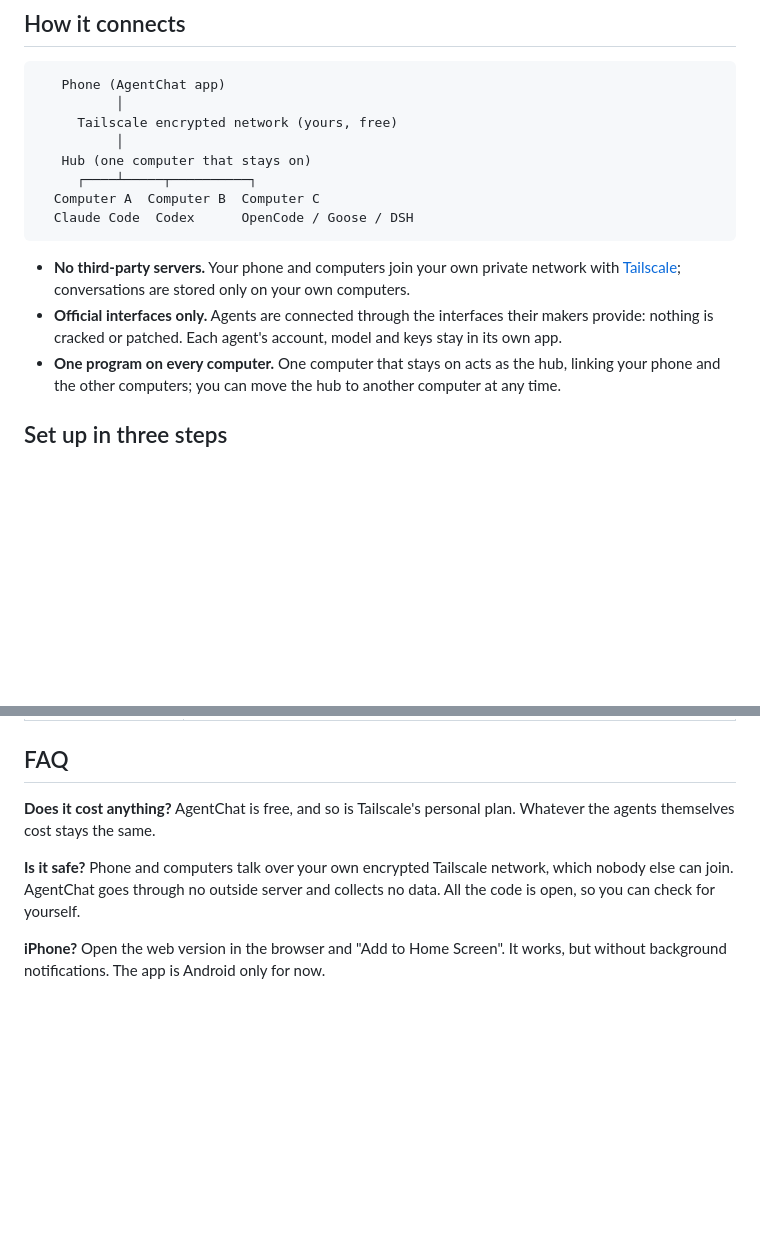
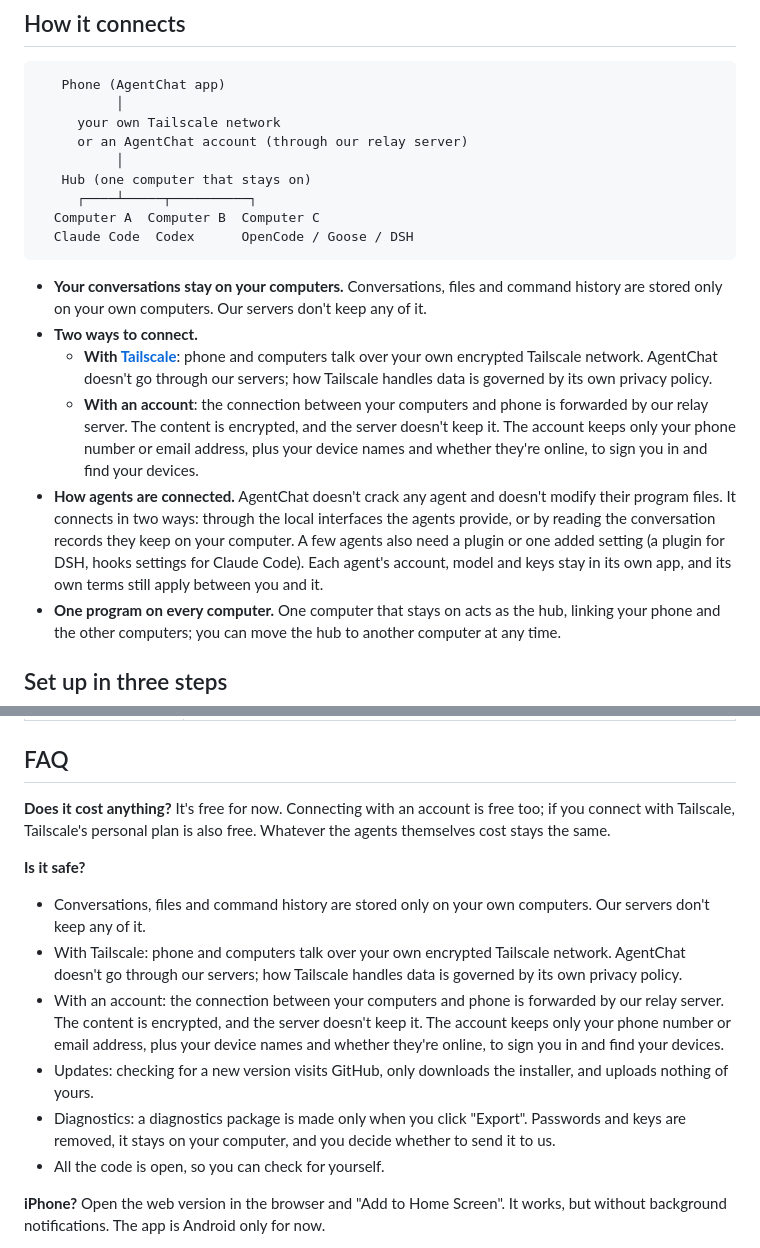
Before and after one commit to zhoudagonggong-ship-it/agentchat, a Markdown page: README.md, 2 parts joined by grey strips. Rendered like a GitHub page; blank space fills up the shorter version.

````diff
--- a/README.md
+++ b/README.md
@@ -49,7 +49,8 @@ Agents on different computers, from different makers, can talk to each other for
 ```
    Phone (AgentChat app)
           │
-     Tailscale encrypted network (yours, free)
+     your own Tailscale network
+     or an AgentChat account (through our relay server)
           │
    Hub (one computer that stays on)
      ┌────┴─────┬──────────┐
@@ -57,8 +58,11 @@ Agents on different computers, from different makers, can talk to each other for
   Claude Code  Codex      OpenCode / Goose / DSH
 ```
 
-- **No third-party servers.** Your phone and computers join your own private network with [Tailscale](https://tailscale.com); conversations are stored only on your own computers.
-- **Official interfaces only.** Agents are connected through the interfaces their makers provide: nothing is cracked or patched. Each agent's account, model and keys stay in its own app.
+- **Your conversations stay on your computers.** Conversations, files and command history are stored only on your own computers. Our servers don't keep any of it.
+- **Two ways to connect.**
+  - **With [Tailscale](https://tailscale.com)**: phone and computers talk over your own encrypted Tailscale network. AgentChat doesn't go through our servers; how Tailscale handles data is governed by its own privacy policy.
+  - **With an account**: the connection between your computers and phone is forwarded by our relay server. The content is encrypted, and the server doesn't keep it. The account keeps only your phone number or email address, plus your device names and whether they're online, to sign you in and find your devices.
+- **How agents are connected.** AgentChat doesn't crack any agent and doesn't modify their program files. It connects in two ways: through the local interfaces the agents provide, or by reading the conversation records they keep on your computer. A few agents also need a plugin or one added setting (a plugin for DSH, hooks settings for Claude Code). Each agent's account, model and keys stay in its own app, and its own terms still apply between you and it.
 - **One program on every computer.** One computer that stays on acts as the hub, linking your phone and the other computers; you can move the hub to another computer at any time.
 
 ## Set up in three steps
@@ -96,9 +100,15 @@ Install an agent on any of your computers, open it and sign in once. Within two
 
 ## FAQ
 
-**Does it cost anything?** AgentChat is free, and so is Tailscale's personal plan. Whatever the agents themselves cost stays the same.
+**Does it cost anything?** It's free for now. Connecting with an account is free too; if you connect with Tailscale, Tailscale's personal plan is also free. Whatever the agents themselves cost stays the same.
 
-**Is it safe?** Phone and computers talk over your own encrypted Tailscale network, which nobody else can join. AgentChat goes through no outside server and collects no data. All the code is open, so you can check for yourself.
+**Is it safe?**
+- Conversations, files and command history are stored only on your own computers. Our servers don't keep any of it.
+- With Tailscale: phone and computers talk over your own encrypted Tailscale network. AgentChat doesn't go through our servers; how Tailscale handles data is governed by its own privacy policy.
+- With an account: the connection between your computers and phone is forwarded by our relay server. The content is encrypted, and the server doesn't keep it. The account keeps only your phone number or email address, plus your device names and whether they're online, to sign you in and find your devices.
+- Updates: checking for a new version visits GitHub, only downloads the installer, and uploads nothing of yours.
+- Diagnostics: a diagnostics package is made only when you click "Export". Passwords and keys are removed, it stays on your computer, and you decide whether to send it to us.
+- All the code is open, so you can check for yourself.
 
 **iPhone?** Open the web version in the browser and "Add to Home Screen". It works, but without background notifications. The app is Android only for now.
 
````
Also changed, not shown: CONTRIBUTING.md (+1 -1 lines), README.zh-CN.md (+15 -5 lines).
